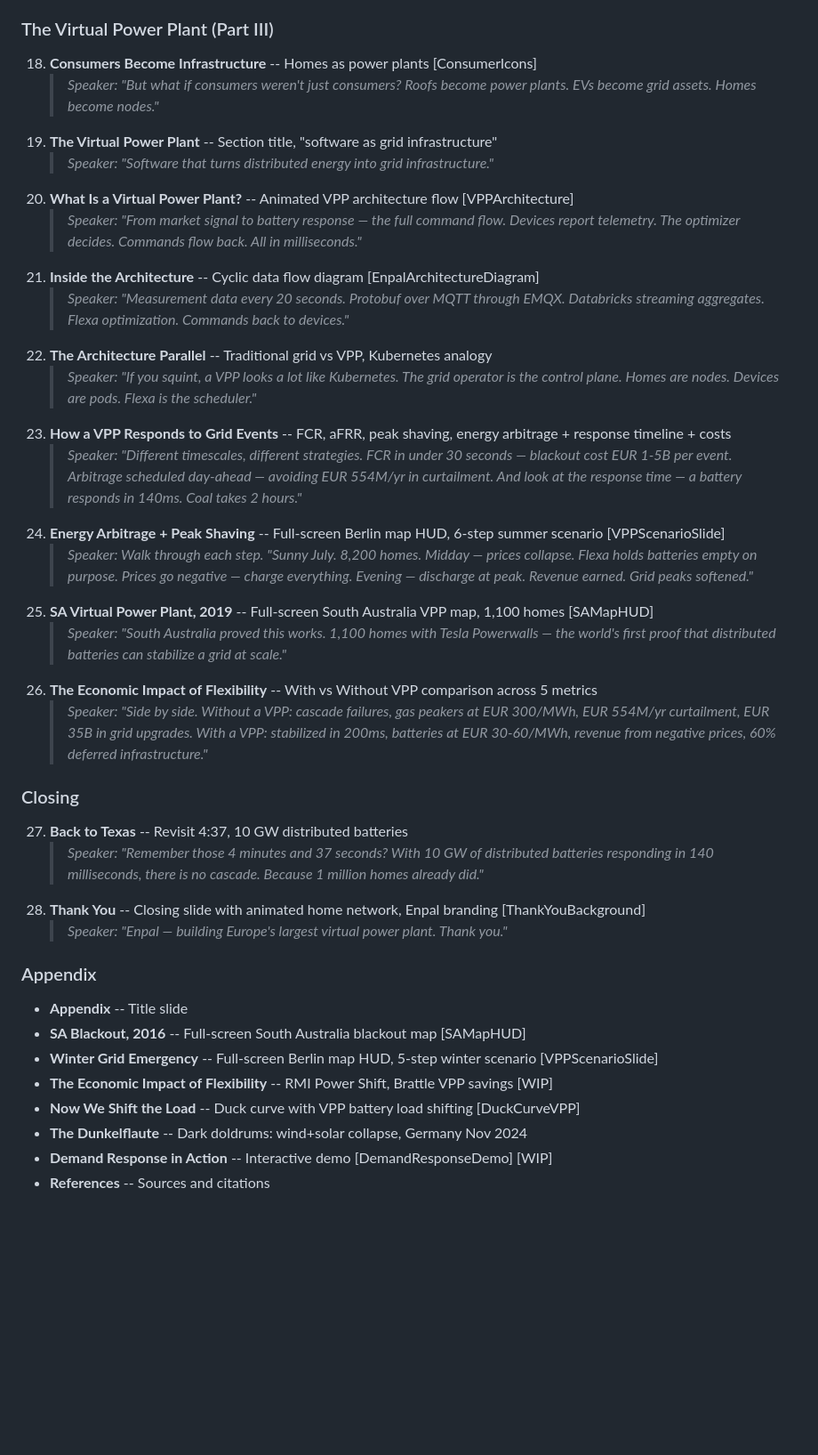
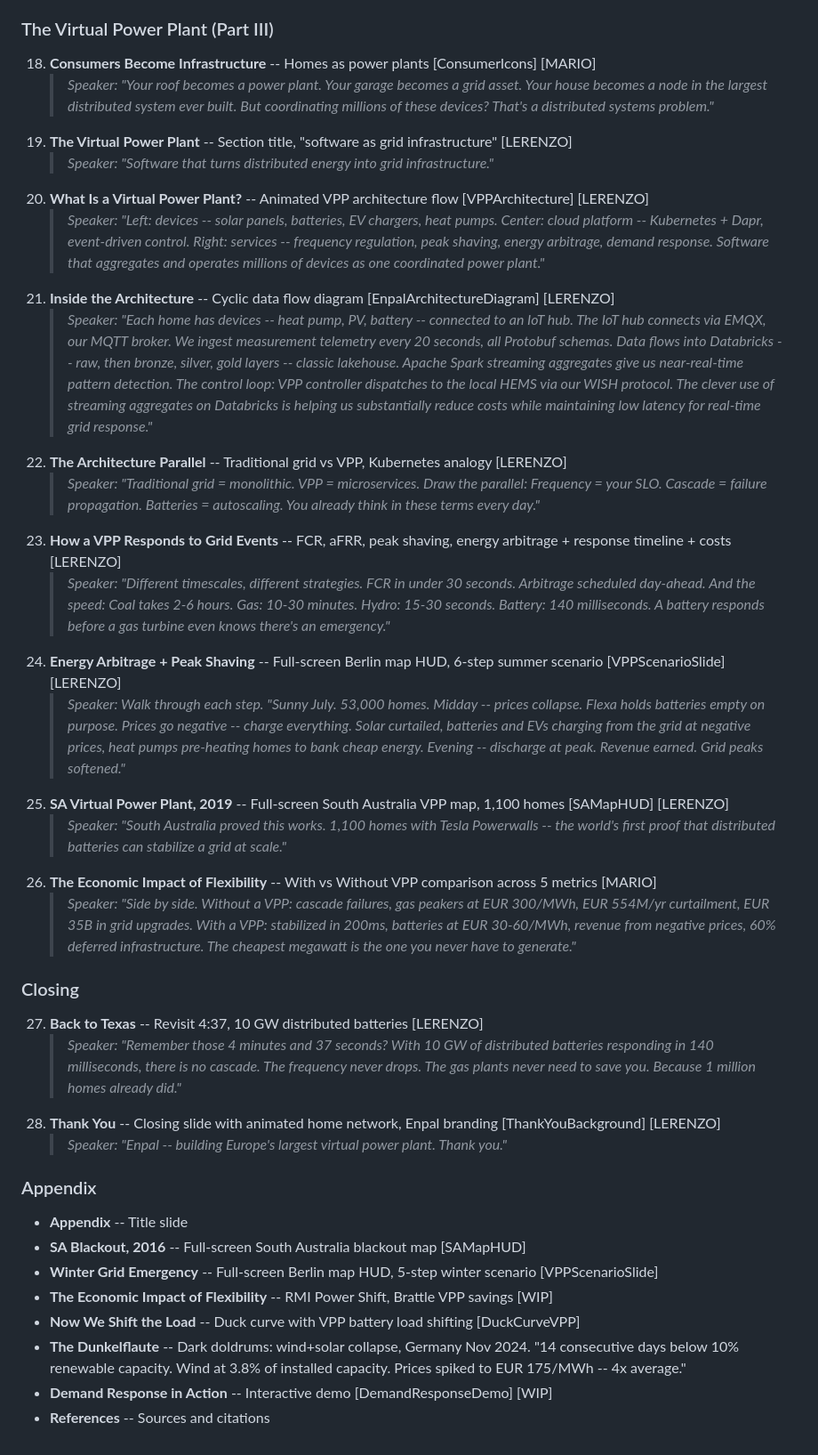
Before and after one commit to lerenzo-enpal/kubecon-2026-vpp, a Markdown page: docs/slide-order.md, the part around one of its changes. Shown at 89% size. Drawn GitHub-style; blank space fills up the shorter version.

```diff
--- a/docs/slide-order.md
+++ b/docs/slide-order.md
@@ -42,29 +42,29 @@
 
 ### The Virtual Power Plant (Part III)
-18. **Consumers Become Infrastructure** -- Homes as power plants [ConsumerIcons]
-    > *Speaker: "But what if consumers weren't just consumers? Roofs become power plants. EVs become grid assets. Homes become nodes."*
-19. **The Virtual Power Plant** -- Section title, "software as grid infrastructure"
+18. **Consumers Become Infrastructure** -- Homes as power plants [ConsumerIcons] [MARIO]
+    > *Speaker: "Your roof becomes a power plant. Your garage becomes a grid asset. Your house becomes a node in the largest distributed system ever built. But coordinating millions of these devices? That's a distributed systems problem."*
+19. **The Virtual Power Plant** -- Section title, "software as grid infrastructure" [LERENZO]
     > *Speaker: "Software that turns distributed energy into grid infrastructure."*
-20. **What Is a Virtual Power Plant?** -- Animated VPP architecture flow [VPPArchitecture]
-    > *Speaker: "From market signal to battery response — the full command flow. Devices report telemetry. The optimizer decides. Commands flow back. All in milliseconds."*
-21. **Inside the Architecture** -- Cyclic data flow diagram [EnpalArchitectureDiagram]
-    > *Speaker: "Measurement data every 20 seconds. Protobuf over MQTT through EMQX. Databricks streaming aggregates. Flexa optimization. Commands back to devices."*
-22. **The Architecture Parallel** -- Traditional grid vs VPP, Kubernetes analogy
-    > *Speaker: "If you squint, a VPP looks a lot like Kubernetes. The grid operator is the control plane. Homes are nodes. Devices are pods. Flexa is the scheduler."*
-23. **How a VPP Responds to Grid Events** -- FCR, aFRR, peak shaving, energy arbitrage + response timeline + costs
-    > *Speaker: "Different timescales, different strategies. FCR in under 30 seconds — blackout cost EUR 1-5B per event. Arbitrage scheduled day-ahead — avoiding EUR 554M/yr in curtailment. And look at the response time — a battery responds in 140ms. Coal takes 2 hours."*
-24. **Energy Arbitrage + Peak Shaving** -- Full-screen Berlin map HUD, 6-step summer scenario [VPPScenarioSlide]
-    > *Speaker: Walk through each step. "Sunny July. 8,200 homes. Midday — prices collapse. Flexa holds batteries empty on purpose. Prices go negative — charge everything. Evening — discharge at peak. Revenue earned. Grid peaks softened."*
-25. **SA Virtual Power Plant, 2019** -- Full-screen South Australia VPP map, 1,100 homes [SAMapHUD]
-    > *Speaker: "South Australia proved this works. 1,100 homes with Tesla Powerwalls — the world's first proof that distributed batteries can stabilize a grid at scale."*
-26. **The Economic Impact of Flexibility** -- With vs Without VPP comparison across 5 metrics
-    > *Speaker: "Side by side. Without a VPP: cascade failures, gas peakers at EUR 300/MWh, EUR 554M/yr curtailment, EUR 35B in grid upgrades. With a VPP: stabilized in 200ms, batteries at EUR 30-60/MWh, revenue from negative prices, 60% deferred infrastructure."*
+20. **What Is a Virtual Power Plant?** -- Animated VPP architecture flow [VPPArchitecture] [LERENZO]
+    > *Speaker: "Left: devices -- solar panels, batteries, EV chargers, heat pumps. Center: cloud platform -- Kubernetes + Dapr, event-driven control. Right: services -- frequency regulation, peak shaving, energy arbitrage, demand response. Software that aggregates and operates millions of devices as one coordinated power plant."*
+21. **Inside the Architecture** -- Cyclic data flow diagram [EnpalArchitectureDiagram] [LERENZO]
+    > *Speaker: "Each home has devices -- heat pump, PV, battery -- connected to an IoT hub. The IoT hub connects via EMQX, our MQTT broker. We ingest measurement telemetry every 20 seconds, all Protobuf schemas. Data flows into Databricks -- raw, then bronze, silver, gold layers -- classic lakehouse. Apache Spark streaming aggregates give us near-real-time pattern detection. The control loop: VPP controller dispatches to the local HEMS via our WISH protocol. The clever use of streaming aggregates on Databricks is helping us substantially reduce costs while maintaining low latency for real-time grid response."*
+22. **The Architecture Parallel** -- Traditional grid vs VPP, Kubernetes analogy [LERENZO]
+    > *Speaker: "Traditional grid = monolithic. VPP = microservices. Draw the parallel: Frequency = your SLO. Cascade = failure propagation. Batteries = autoscaling. You already think in these terms every day."*
+23. **How a VPP Responds to Grid Events** -- FCR, aFRR, peak shaving, energy arbitrage + response timeline + costs [LERENZO]
+    > *Speaker: "Different timescales, different strategies. FCR in under 30 seconds. Arbitrage scheduled day-ahead. And the speed: Coal takes 2-6 hours. Gas: 10-30 minutes. Hydro: 15-30 seconds. Battery: 140 milliseconds. A battery responds before a gas turbine even knows there's an emergency."*
+24. **Energy Arbitrage + Peak Shaving** -- Full-screen Berlin map HUD, 6-step summer scenario [VPPScenarioSlide] [LERENZO]
+    > *Speaker: Walk through each step. "Sunny July. 53,000 homes. Midday -- prices collapse. Flexa holds batteries empty on purpose. Prices go negative -- charge everything. Solar curtailed, batteries and EVs charging from the grid at negative prices, heat pumps pre-heating homes to bank cheap energy. Evening -- discharge at peak. Revenue earned. Grid peaks softened."*
+25. **SA Virtual Power Plant, 2019** -- Full-screen South Australia VPP map, 1,100 homes [SAMapHUD] [LERENZO]
+    > *Speaker: "South Australia proved this works. 1,100 homes with Tesla Powerwalls -- the world's first proof that distributed batteries can stabilize a grid at scale."*
+26. **The Economic Impact of Flexibility** -- With vs Without VPP comparison across 5 metrics [MARIO]
+    > *Speaker: "Side by side. Without a VPP: cascade failures, gas peakers at EUR 300/MWh, EUR 554M/yr curtailment, EUR 35B in grid upgrades. With a VPP: stabilized in 200ms, batteries at EUR 30-60/MWh, revenue from negative prices, 60% deferred infrastructure. The cheapest megawatt is the one you never have to generate."*
 
 ### Closing
-27. **Back to Texas** -- Revisit 4:37, 10 GW distributed batteries
-    > *Speaker: "Remember those 4 minutes and 37 seconds? With 10 GW of distributed batteries responding in 140 milliseconds, there is no cascade. Because 1 million homes already did."*
-28. **Thank You** -- Closing slide with animated home network, Enpal branding [ThankYouBackground]
-    > *Speaker: "Enpal — building Europe's largest virtual power plant. Thank you."*
+27. **Back to Texas** -- Revisit 4:37, 10 GW distributed batteries [LERENZO]
+    > *Speaker: "Remember those 4 minutes and 37 seconds? With 10 GW of distributed batteries responding in 140 milliseconds, there is no cascade. The frequency never drops. The gas plants never need to save you. Because 1 million homes already did."*
+28. **Thank You** -- Closing slide with animated home network, Enpal branding [ThankYouBackground] [LERENZO]
+    > *Speaker: "Enpal -- building Europe's largest virtual power plant. Thank you."*
 
 ### Appendix
 - **Appendix** -- Title slide
@@ -72,6 +72,6 @@
 - **Winter Grid Emergency** -- Full-screen Berlin map HUD, 5-step winter scenario [VPPScenarioSlide]
 - **The Economic Impact of Flexibility** -- RMI Power Shift, Brattle VPP savings [WIP]
 - **Now We Shift the Load** -- Duck curve with VPP battery load shifting [DuckCurveVPP]
-- **The Dunkelflaute** -- Dark doldrums: wind+solar collapse, Germany Nov 2024
+- **The Dunkelflaute** -- Dark doldrums: wind+solar collapse, Germany Nov 2024. "14 consecutive days below 10% renewable capacity. Wind at 3.8% of installed capacity. Prices spiked to EUR 175/MWh -- 4x average."
 - **Demand Response in Action** -- Interactive demo [DemandResponseDemo] [WIP]
 - **References** -- Sources and citations
```
Also changed, not shown: other parts of docs/slide-order.md (+32 -32 lines).
